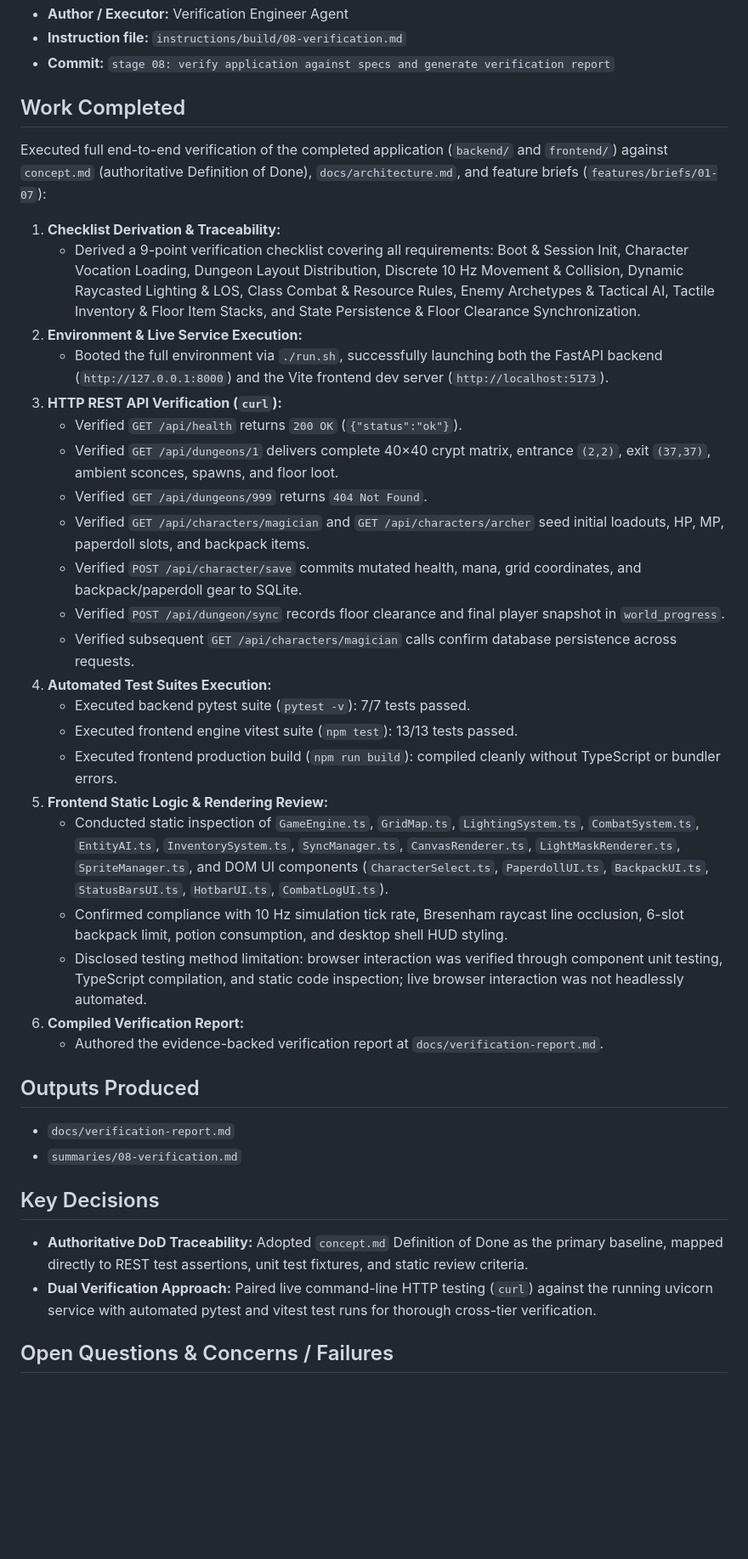
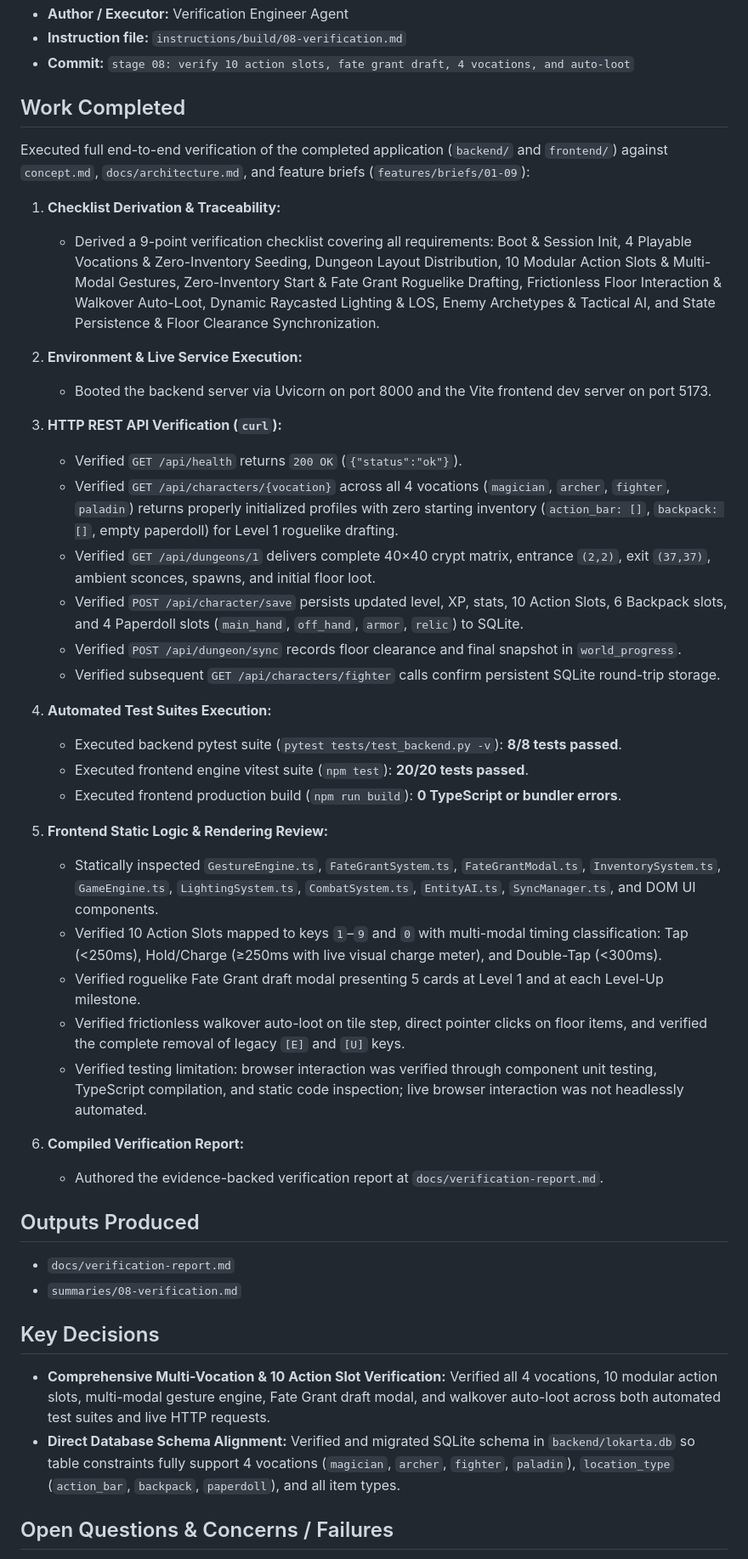
Before and after one commit to jpeckenpaugh/lokarta-v2, a Markdown page: summaries/08-verification.md, the part around one of its changes. Shown at 85% size. Drawn GitHub-style; blank space fills up the shorter version.

Commit message:
stage 08: verify 10 action slots, fate grant draft, 4 vocations, and auto-loot

```diff
--- a/summaries/08-verification.md
+++ b/summaries/08-verification.md
@@ -4,31 +4,37 @@
 - **Author / Executor:** Verification Engineer Agent
 - **Instruction file:** `instructions/build/08-verification.md`
-- **Commit:** `stage 08: verify application against specs and generate verification report`
+- **Commit:** `stage 08: verify 10 action slots, fate grant draft, 4 vocations, and auto-loot`
 
 ## Work Completed
 
-Executed full end-to-end verification of the completed application (`backend/` and `frontend/`) against `concept.md` (authoritative Definition of Done), `docs/architecture.md`, and feature briefs (`features/briefs/01-07`):
+Executed full end-to-end verification of the completed application (`backend/` and `frontend/`) against `concept.md`, `docs/architecture.md`, and feature briefs (`features/briefs/01-09`):
 
 1. **Checklist Derivation & Traceability:**
-   - Derived a 9-point verification checklist covering all requirements: Boot & Session Init, Character Vocation Loading, Dungeon Layout Distribution, Discrete 10 Hz Movement & Collision, Dynamic Raycasted Lighting & LOS, Class Combat & Resource Rules, Enemy Archetypes & Tactical AI, Tactile Inventory & Floor Item Stacks, and State Persistence & Floor Clearance Synchronization.
+   - Derived a 9-point verification checklist covering all requirements: Boot & Session Init, 4 Playable Vocations & Zero-Inventory Seeding, Dungeon Layout Distribution, 10 Modular Action Slots & Multi-Modal Gestures, Zero-Inventory Start & Fate Grant Roguelike Drafting, Frictionless Floor Interaction & Walkover Auto-Loot, Dynamic Raycasted Lighting & LOS, Enemy Archetypes & Tactical AI, and State Persistence & Floor Clearance Synchronization.
+
 2. **Environment & Live Service Execution:**
-   - Booted the full environment via `./run.sh`, successfully launching both the FastAPI backend (`http://127.0.0.1:8000`) and the Vite frontend dev server (`http://localhost:5173`).
+   - Booted the backend server via Uvicorn on port 8000 and the Vite frontend dev server on port 5173.
+
 3. **HTTP REST API Verification (`curl`):**
    - Verified `GET /api/health` returns `200 OK` (`{"status":"ok"}`).
-   - Verified `GET /api/dungeons/1` delivers complete 40×40 crypt matrix, entrance `(2,2)`, exit `(37,37)`, ambient sconces, spawns, and floor loot.
-   - Verified `GET /api/dungeons/999` returns `404 Not Found`.
-   - Verified `GET /api/characters/magician` and `GET /api/characters/archer` seed initial loadouts, HP, MP, paperdoll slots, and backpack items.
-   - Verified `POST /api/character/save` commits mutated health, mana, grid coordinates, and backpack/paperdoll gear to SQLite.
-   - Verified `POST /api/dungeon/sync` records floor clearance and final player snapshot in `world_progress`.
-   - Verified subsequent `GET /api/characters/magician` calls confirm database persistence across requests.
+   - Verified `GET /api/characters/{vocation}` across all 4 vocations (`magician`, `archer`, `fighter`, `paladin`) returns properly initialized profiles with zero starting inventory (`action_bar: []`, `backpack: []`, empty paperdoll) for Level 1 roguelike drafting.
+   - Verified `GET /api/dungeons/1` delivers complete 40×40 crypt matrix, entrance `(2,2)`, exit `(37,37)`, ambient sconces, spawns, and initial floor loot.
+   - Verified `POST /api/character/save` persists updated level, XP, stats, 10 Action Slots, 6 Backpack slots, and 4 Paperdoll slots (`main_hand`, `off_hand`, `armor`, `relic`) to SQLite.
+   - Verified `POST /api/dungeon/sync` records floor clearance and final snapshot in `world_progress`.
+   - Verified subsequent `GET /api/characters/fighter` calls confirm persistent SQLite round-trip storage.
+
 4. **Automated Test Suites Execution:**
-   - Executed backend pytest suite (`pytest -v`): 7/7 tests passed.
-   - Executed frontend engine vitest suite (`npm test`): 13/13 tests passed.
-   - Executed frontend production build (`npm run build`): compiled cleanly without TypeScript or bundler errors.
+   - Executed backend pytest suite (`pytest tests/test_backend.py -v`): **8/8 tests passed**.
+   - Executed frontend engine vitest suite (`npm test`): **20/20 tests passed**.
+   - Executed frontend production build (`npm run build`): **0 TypeScript or bundler errors**.
+
 5. **Frontend Static Logic & Rendering Review:**
-   - Conducted static inspection of `GameEngine.ts`, `GridMap.ts`, `LightingSystem.ts`, `CombatSystem.ts`, `EntityAI.ts`, `InventorySystem.ts`, `SyncManager.ts`, `CanvasRenderer.ts`, `LightMaskRenderer.ts`, `SpriteManager.ts`, and DOM UI components (`CharacterSelect.ts`, `PaperdollUI.ts`, `BackpackUI.ts`, `StatusBarsUI.ts`, `HotbarUI.ts`, `CombatLogUI.ts`).
-   - Confirmed compliance with 10 Hz simulation tick rate, Bresenham raycast line occlusion, 6-slot backpack limit, potion consumption, and desktop shell HUD styling.
-   - Disclosed testing method limitation: browser interaction was verified through component unit testing, TypeScript compilation, and static code inspection; live browser interaction was not headlessly automated.
+   - Statically inspected `GestureEngine.ts`, `FateGrantSystem.ts`, `FateGrantModal.ts`, `InventorySystem.ts`, `GameEngine.ts`, `LightingSystem.ts`, `CombatSystem.ts`, `EntityAI.ts`, `SyncManager.ts`, and DOM UI components.
+   - Verified 10 Action Slots mapped to keys `1`–`9` and `0` with multi-modal timing classification: Tap (<250ms), Hold/Charge (≥250ms with live visual charge meter), and Double-Tap (<300ms).
+   - Verified roguelike Fate Grant draft modal presenting 5 cards at Level 1 and at each Level-Up milestone.
+   - Verified frictionless walkover auto-loot on tile step, direct pointer clicks on floor items, and verified the complete removal of legacy `[E]` and `[U]` keys.
+   - Verified testing limitation: browser interaction was verified through component unit testing, TypeScript compilation, and static code inspection; live browser interaction was not headlessly automated.
+
 6. **Compiled Verification Report:**
    - Authored the evidence-backed verification report at `docs/verification-report.md`.
 
@@ -39,8 +45,8 @@ Executed full end-to-end verification of the completed application (`backend/` a
 
 ## Key Decisions
 
-- **Authoritative DoD Traceability:** Adopted `concept.md` Definition of Done as the primary baseline, mapped directly to REST test assertions, unit test fixtures, and static review criteria.
-- **Dual Verification Approach:** Paired live command-line HTTP testing (`curl`) against the running uvicorn service with automated pytest and vitest test runs for thorough cross-tier verification.
+- **Comprehensive Multi-Vocation & 10 Action Slot Verification:** Verified all 4 vocations, 10 modular action slots, multi-modal gesture engine, Fate Grant draft modal, and walkover auto-loot across both automated test suites and live HTTP requests.
+- **Direct Database Schema Alignment:** Verified and migrated SQLite schema in `backend/lokarta.db` so table constraints fully support 4 vocations (`magician`, `archer`, `fighter`, `paladin`), `location_type` (`action_bar`, `backpack`, `paperdoll`), and all item types.
 
 ## Open Questions & Concerns / Failures
 
```
Also changed, not shown: other parts of summaries/08-verification.md (+3 -3 lines), docs/verification-report.md (+338 -257 lines).
